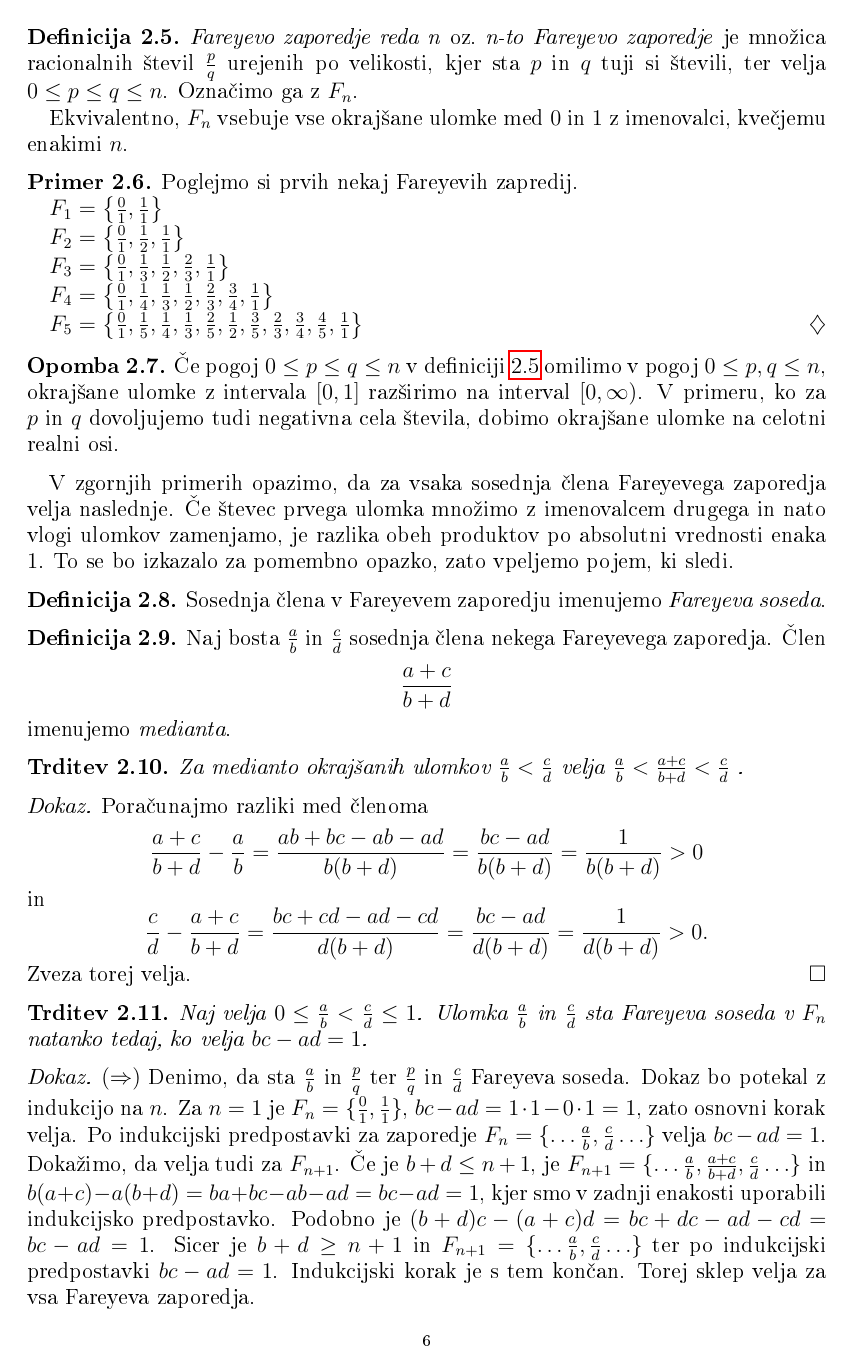
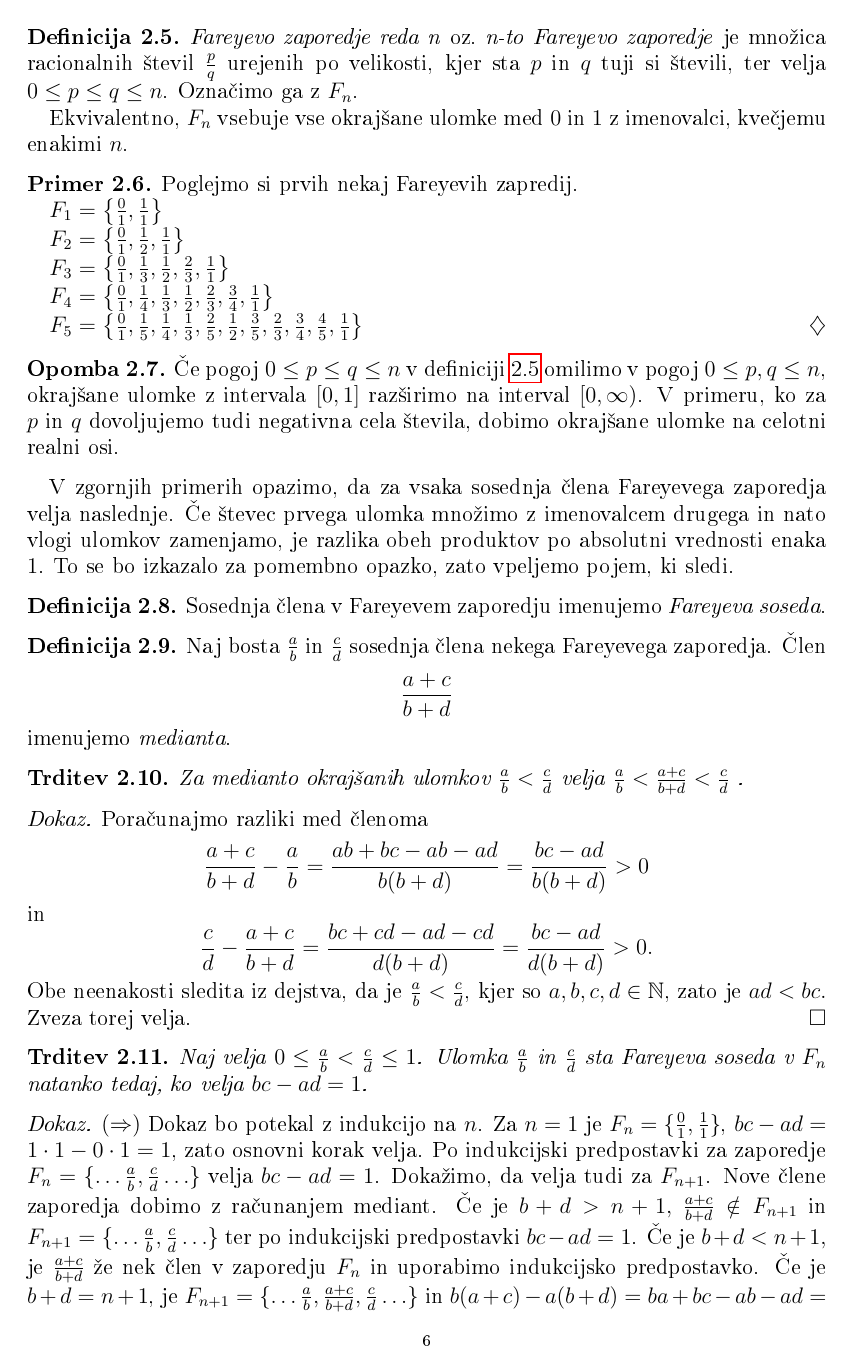
Before and after one commit to tjasavrhovnik/Diploma, a LaTeX document (Vrhovnik-27161005-2019.tex): page 6 of 11. The pictures show the PDF file Vrhovnik-27161005-2019.pdf that the author committed with the source.

Commit message:
Manjsi popravki: 2.10, 2.11, oblikovanje

```diff
--- a/Vrhovnik-27161005-2019.tex
+++ b/Vrhovnik-27161005-2019.tex
@@ -123,11 +123,11 @@ kar smo želeli dokazati.
 Obstajajo $3003$ racionalna števila $\frac{p}{q}$, za katera velja $0<\frac{p}{q}<1$ ter je $q \leq 100$.
 \end{trditev}
 
-Namesto formalnega dokaza trditve bomo predstavili Flitconovo rešitev. Naredimo tabelo s tremi stolpci in 99 vrsticami. V prvi stolpec vsake vrstice napišemo po eno izmed naravnih števil od $2$ do $100$. V drugi stolpec posamezne vrstice zapišemo naravno število iz prvega stolpca kot produkt prafaktorjev, v tretji stolpec pa vrednost $\varphi(n)$. Pomagamo si s trditvama~\ref{trd:MultipEuler} in \ref{trd:EulerPrastProd}. Vsota vrednosti v tretjem stolpcu nam da število iskanih ulomkov. Res, vsak $\varphi(n)$ nam pove število okrajšanih ulomkov med $0$ in $1$ z imenovalcem $n$, vsota vrednosti Eulerjeve funkcije $\varphi(n)$ za vsa števila $n$ med $2$ in $100$ pa število vseh okrajšanih ulomkov med $0$ in $1$ z imenovalci med $2$ in $100$. \footnote{Čeprav Flitcon ne omenja Eulerjeve funkcije $\varphi(n)$, je uporabil njene lastnosti v svoji matematično manj formalni metodi.}
+Namesto formalnega dokaza trditve bomo predstavili Flitconovo rešitev. Naredimo tabelo s tremi stolpci in 99 vrsticami. V prvi stolpec vsake vrstice napišemo po eno izmed naravnih števil od $2$ do $100$. V drugi stolpec posamezne vrstice zapišemo naravno število iz prvega stolpca kot produkt prafaktorjev, v tretji stolpec pa vrednost $\varphi(n)$. Pomagamo si s trditvama~\ref{trd:MultipEuler} in \ref{trd:EulerPrastProd}. Vsota vrednosti v tretjem stolpcu nam da število iskanih ulomkov. Res, vsak $\varphi(n)$ nam pove število okrajšanih ulomkov med $0$ in $1$ z imenovalcem $n$, vsota vrednosti Eulerjeve funkcije $\varphi(n)$ za vsa števila $n$ med $2$ in $100$ pa število vseh okrajšanih ulomkov med $0$ in $1$ z imenovalci med $2$ in $100$. \footnote{Čeprav Flitcon ne omenja Eulerjeve funkcije $\varphi$, je uporabil njene lastnosti v svoji matematično manj formalni metodi.}
 
-Neodvisno od Flitconove rešitve je francoski matematik Charles Haros leta 1802 sestavil enak seznam ulomkov, vendar na precej bolj zanesljiv način. Haros se dela ni lotil z željo po reševanju aritmetične naloge, pač pa je pisal tabele za pretvarjanje med ulomki in decimalnim zapisom ter obratno. V Franciji so namreč v času revolucije konec 18. stoletja uvajali nov metrični sistem, ki je med drugim zahteval uporabo decimalnega zapisa. Tabele so bile objavljene v časniku \emph{Journal de l'Ecole Polytechnique}, primerom ter algoritmom za pretvarjanje pa so bile dodane skice dokazov in nekatere lastnosti zaporedja ulomkov, ki so kasneje postali znani pod imenom \emph{Fareyevo zaporedje}.
+Neodvisno od Flitconove rešitve je francoski matematik Charles Haros leta 1802 sestavil enak seznam ulomkov, vendar na precej bolj zanesljiv način. Haros se dela ni lotil z željo po reševanju aritmetične naloge, pač pa je pisal tabele za pretvarjanje med ulomki in decimalnim zapisom ter obratno. V Franciji so namreč v času revolucije konec 18. stoletja uvajali nov metrični sistem, ki je med drugim zahteval uporabo decimalnega zapisa. Tabele so bile objavljene v časniku \emph{Journal de l'Ecole Polytechnique}, primerom ter algoritmom za pretvarjanje pa so bile dodane skice dokazov in nekatere lastnosti zaporedja ulomkov, ki so kasneje postali znani pod imenom Fareyevo zaporedje.
 
-Posebej zanimiva je zgodba o pivovarju in ljubiteljskemu matematiku Henryju Goodwynu. Čeprav ni imel formalne izobrazbe, se je navduševal nad znanostjo in tehniko, sestavljal različne tabele in računal, kako izboljšati svoje poslovanje. Po upokojitvi se je vse bolj posvečal matematiki -- tako je med letoma 1816 in 1823 objavil več člankov s tabelami okrajšanih ulomkov. Njegovo delo sta opazila znameniti francoski matematik Augustin Louis Cauchy in John Farey, geolog, po komer se obravnavano zaporedje okrajšanih ulomkov imenuje. Vemo, da je Cauchy prispeval nekaj dokazov lastnosti \emph{Fareyevega zaporedja}, v nasprotju pa ostaja neznano, ali sta Goodwyn in Farey zaporedje in nekatere njegove lastnosti odkrila neodvisno od Harosa, bodisi sta vedela za njegove ugotovitve. Farey je najverjetneje na podlagi Goodwynovih tabel maja 1816 v pismu časopisu \emph{The Philosophical Magazine and Journal} z naslovom \emph{On a curious Property of vulgar Fractions} predstavil \emph{medianto}, najpomembnejšo lastnost zaporedja. Čeprav zaporedje morda neupravičeno nosi ime Johna Fareya, pa ne smemo spregledati njegovega prispevka k raziskovanju matematike v glasbi, vzorcev, astronomije in seveda geologije.
+Posebej zanimiva je zgodba o pivovarju in ljubiteljskemu matematiku Henryju Goodwynu. Čeprav ni imel formalne izobrazbe, se je navduševal nad znanostjo in tehniko, sestavljal različne tabele in računal, kako izboljšati svoje poslovanje. Po upokojitvi se je vse bolj posvečal matematiki -- tako je med letoma 1816 in 1823 objavil več člankov s tabelami okrajšanih ulomkov. Njegovo delo sta opazila znameniti francoski matematik Augustin Louis Cauchy in John Farey, geolog, po komer se obravnavano zaporedje okrajšanih ulomkov imenuje. Vemo, da je Cauchy prispeval nekaj dokazov lastnosti Fareyevega zaporedja, v nasprotju pa ostaja neznano, ali sta Goodwyn in Farey zaporedje in nekatere njegove lastnosti odkrila neodvisno od Harosa, bodisi sta vedela za njegove ugotovitve. Farey je najverjetneje na podlagi Goodwynovih tabel maja 1816 v pismu časopisu \emph{The Philosophical Magazine and Journal} z naslovom \emph{On a curious Property of vulgar Fractions} predstavil medianto, najpomembnejšo lastnost zaporedja. Čeprav zaporedje morda neupravičeno nosi ime Johna Fareya, pa ne smemo spregledati njegovega prispevka k raziskovanju matematike v glasbi, vzorcev, astronomije in seveda geologije.
 
 %%%%%%%%%%%%%%%%%%%%%%%%%%%%%%%%%%%%%%%%%%%%%%%%%%%%%%%%%%%%%%%%%%%%%%%%%
 % Fareyevo zaporedje
@@ -177,8 +177,9 @@ Za medianto okrajšanih ulomkov \(\frac{a}{b} < \frac{c}{d}\) velja  \(\frac{a}{
 
 \begin{dokaz}
 Poračunajmo razliki med členoma
-\[\frac{a+c}{b+d} - \frac{a}{b} = \frac{ab+bc-ab-ad}{b(b+d)} = \frac{bc-ad}{b(b+d)} = \frac{1}{b(b+d)} > 0\] in
-\[\frac{c}{d} - \frac{a+c}{b+d} = \frac{bc+cd-ad-cd}{d(b+d)} = \frac{bc-ad}{d(b+d)} = \frac{1}{d(b+d)} > 0.\]
+\[\frac{a+c}{b+d} - \frac{a}{b} = \frac{ab+bc-ab-ad}{b(b+d)} = \frac{bc-ad}{b(b+d)} > 0\] in
+\[\frac{c}{d} - \frac{a+c}{b+d} = \frac{bc+cd-ad-cd}{d(b+d)} = \frac{bc-ad}{d(b+d)} > 0.\]
+Obe neenakosti sledita iz dejstva, da je \(\frac{a}{b} < \frac{c}{d}\), kjer so \(a, b, c, d \in \mathbb{N} \), zato je \( ad < bc.\)
 Zveza torej velja.
 \end{dokaz}
 
@@ -189,9 +190,11 @@ Naj velja \( 0 \leq \frac{a}{b} < \frac{c}{d} \leq 1\). Ulomka $\frac{a}{b}$ in
 \end{trditev}
 
 \begin{dokaz}
-$(\Rightarrow)$ Denimo, da sta $\frac{a}{b}$ in $\frac{p}{q}$ ter $\frac{p}{q}$ in $\frac{c}{d}$ Fareyeva soseda. Dokaz bo potekal z indukcijo na $n$.
+$(\Rightarrow)$ Dokaz bo potekal z indukcijo na $n$.
 Za $n=1$ je $F_n = \{\frac{0}{1}, \frac{1}{1}\}$, $bc - ad = 1\cdot1 - 0\cdot1 = 1$, zato osnovni korak velja.
-Po indukcijski predpostavki za zaporedje \( F_n = \{\ldots \frac{a}{b}, \frac{c}{d} \ldots \} \) velja $bc - ad = 1$. Dokažimo, da velja tudi za $F_{n+1}$. Če je $b+d \leq n+1$, je \( F_{n+1} = \{\ldots \frac{a}{b}, \frac{a+c}{b+d}, \frac{c}{d} \ldots \} \) in $b(a + c) - a(b + d) = ba + bc - ab - ad = bc - ad = 1$, kjer smo v zadnji enakosti uporabili indukcijsko predpostavko. Podobno je $(b + d)c - (a + c)d = bc + dc - ad - cd = bc - ad = 1$. Sicer je $b+d \geq n+1$ in \( F_{n+1} = \{\ldots \frac{a}{b}, \frac{c}{d} \ldots \} \) ter po indukcijski predpostavki $bc - ad = 1$. Indukcijski korak je s tem končan. Torej sklep velja za vsa Fareyeva zaporedja.
+Po indukcijski predpostavki za zaporedje \( F_n = \{\ldots \frac{a}{b}, \frac{c}{d} \ldots \} \) velja $bc - ad = 1$. Dokažimo, da velja tudi za $F_{n+1}$. Nove člene zaporedja dobimo z računanjem mediant. Če je $b+d > n+1,$ $\frac{a+c}{b+d} \notin F_{n+1}$ in \( F_{n+1} = \{\ldots \frac{a}{b}, \frac{c}{d} \ldots \} \) ter po indukcijski predpostavki $bc - ad = 1$.
+Če je $b+d < n+1,$ je $\frac{a+c}{b+d}$ že nek člen v zaporedju $F_n$ in uporabimo indukcijsko predpostavko.
+Če je $b+d = n+1$, je \( F_{n+1} = \{\ldots \frac{a}{b}, \frac{a+c}{b+d}, \frac{c}{d} \ldots \} \) in $b(a + c) - a(b + d) = ba + bc - ab - ad = bc - ad = 1$, kjer smo v zadnji enakosti uporabili indukcijsko predpostavko. Podobno je $(b + d)c - (a + c)d = bc + dc - ad - cd = bc - ad = 1$. Indukcijski korak je s tem končan. Torej sklep velja za vsa Fareyeva zaporedja.
 
 $(\Leftarrow)$ Obratno, naj bodo $\frac{a}{b}$, $\frac{p}{q}$ in $\frac{c}{d}$ členi poljubnega Fareyevega zaporedja, za katere velja $\frac{a}{b} <\frac{p}{q} < \frac{c}{d}$ in $bp - aq = qc - pd = 1$. S preureditvijo te enakosti dobimo
 \[ bp + pd = aq + qc \]
```
Also changed, not shown: Vrhovnik-27161005-2019.pdf, Vrhovnik-27161005-2019.tex (12 more changed lines), 1 other file.
